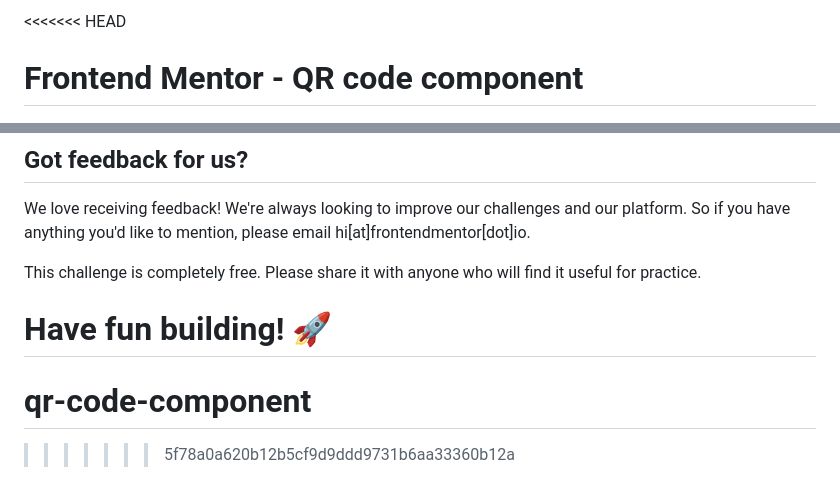
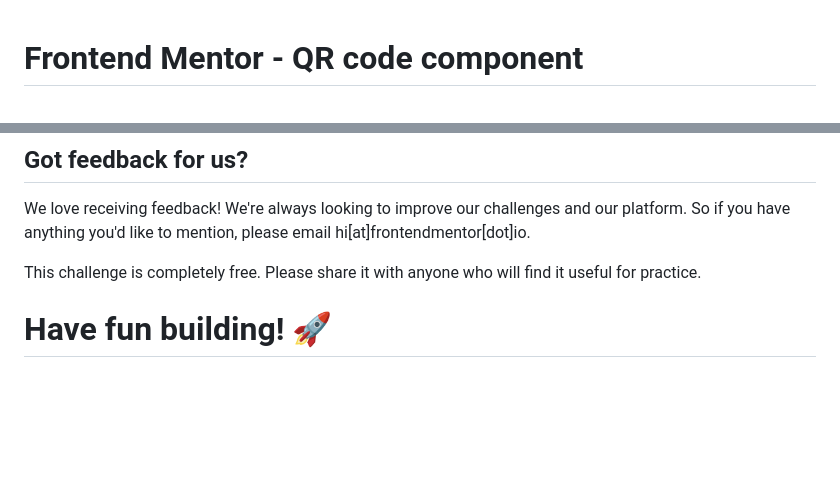
Before and after one commit to raihannady/qr-code-component, a Markdown page: README.md, 2 parts joined by grey strips. Drawn GitHub-style; blank space fills up the shorter version.

```diff
--- a/README.md
+++ b/README.md
@@ -1,4 +1,3 @@
-<<<<<<< HEAD
 # Frontend Mentor - QR code component
 
 ![Design preview for the QR code component coding challenge](./design/desktop-preview.jpg)
@@ -87,5 +86,3 @@ This challenge is completely free. Please share it with anyone who will find it
 
 **Have fun building!** 🚀
 =======
-# qr-code-component
->>>>>>> 5f78a0a620b12b5cf9d9ddd9731b6aa33360b12a
```
